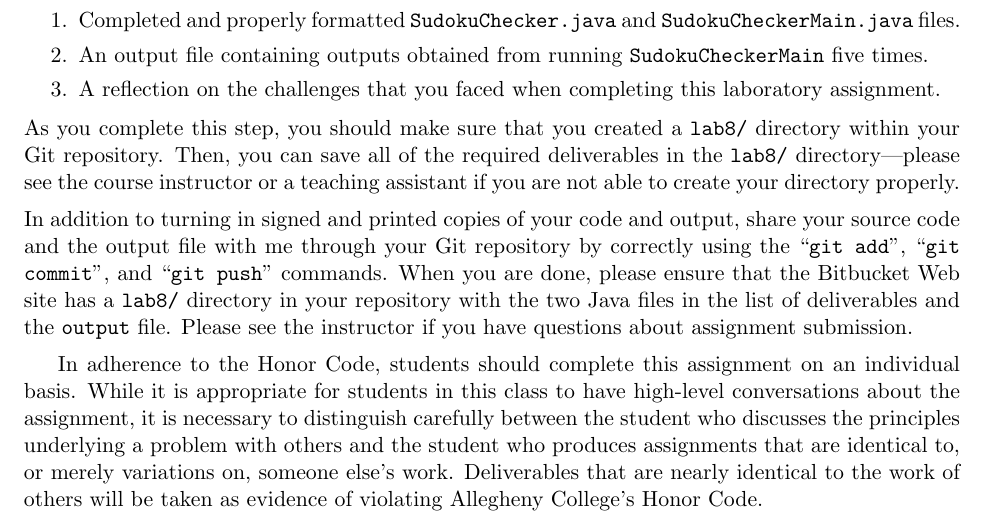
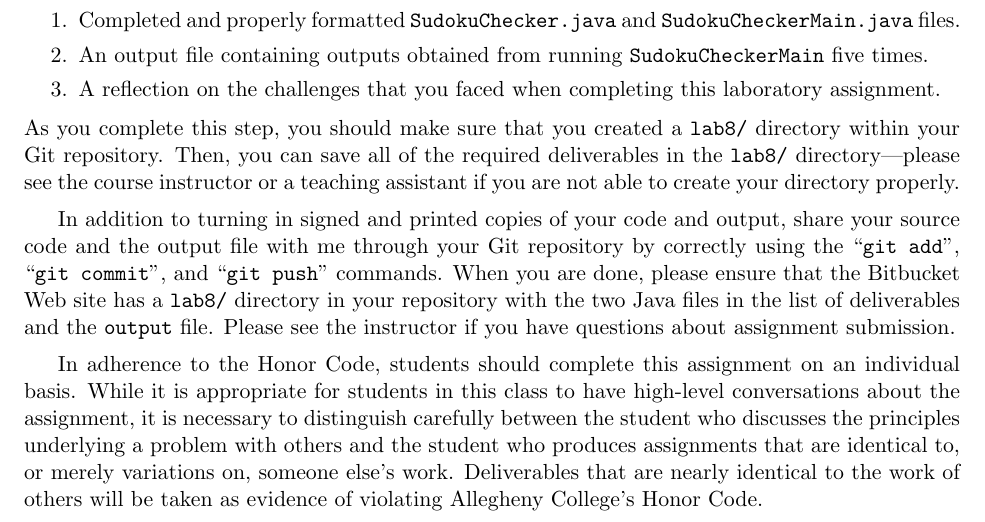
Before and after one commit to gkapfham/cs111S2016, a LaTeX document (labs/lab8/cs111S2016_lab08.tex): part of page 5 of 5, cut so that both start at the same text. Compiled offline with pdfLaTeX.

Commit message:
Removing a noindent that is no longer needed in the cs111S2016_lab08.

```diff
--- a/labs/lab8/cs111S2016_lab08.tex
+++ b/labs/lab8/cs111S2016_lab08.tex
@@ -269,7 +269,7 @@ repository and in a printed and signed format.
 repository.  Then, you can save all of the required deliverables in the {\tt lab8/} directory---please see the course
 instructor or a teaching assistant if you are not able to create your directory properly.
 
-\noindent In addition to turning in signed and printed copies of your code and output, share your source code and the output
+In addition to turning in signed and printed copies of your code and output, share your source code and the output
 file with me through your Git repository by correctly using the ``{\tt git add}'', ``{\tt git commit}'', and ``{\tt git
   push}'' commands. When you are done, please ensure that the Bitbucket Web site has a {\tt lab8/} directory in your
 repository with the two Java files in the list of deliverables and the {\tt output} file. Please see the instructor
```
